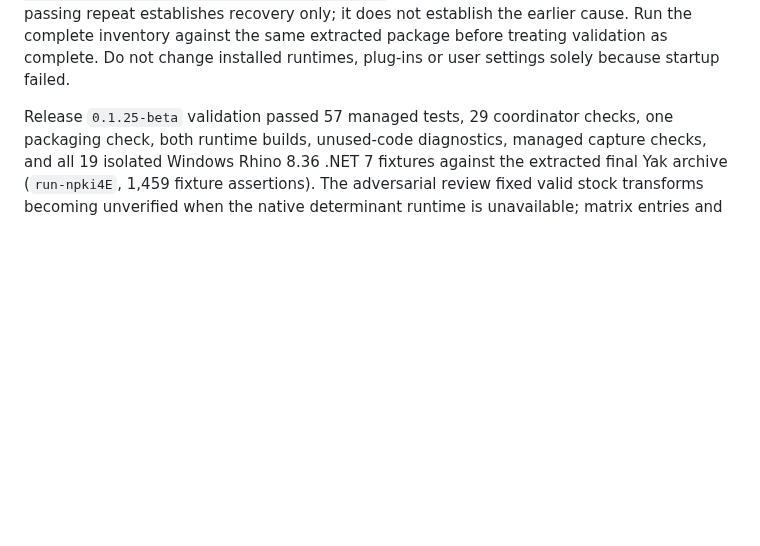
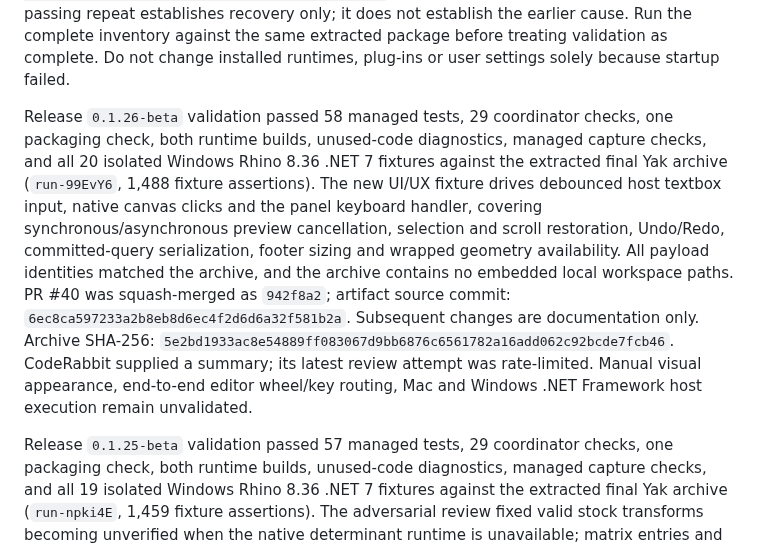
Before and after one commit to tsoumdoa/better-gh-panel, a Markdown page: docs/packaging.md, the part around the change. GitHub-like rendering; blank space fills up the shorter version.

Commit message:
Document 0.1.26-beta packaged release validation

```diff
--- a/docs/packaging.md
+++ b/docs/packaging.md
@@ -37,6 +37,8 @@ For native validation, run `tests/BetterGhPanel.RhinoSmoke/run.ps1 -PluginPath <
 The current native inventory contains 20 focused regressions for capture safety, geometry ownership, reentrant drawing, resource disposal, native clipboard integrity and UI/UX state transitions. The older general behavior smoke suite and obsolete diagnostic probes were removed; the `ui-ux` fixture covers the current interaction regressions. There is no separate smoke suite. Each fixture starts a fresh Rhino process to isolate native crashes; use `-Fixture <name>` for a targeted check. The historical 66-fixture release results below describe the previous inventory.
 
 If a host fails in `host-startup`, save the run directory and check for a startup dialog or Windows Application Error before rerunning. After saving work and closing interactive Rhino sessions, reproduce just the affected fixture with `run.ps1 -PluginPath <path> -Fixture preview-admission-freshness -TimeoutSeconds 45` (substitute the recorded fixture name). A passing repeat establishes recovery only; it does not establish the earlier cause. Run the complete inventory against the same extracted package before treating validation as complete. Do not change installed runtimes, plug-ins or user settings solely because startup failed.
+
+Release `0.1.26-beta` validation passed 58 managed tests, 29 coordinator checks, one packaging check, both runtime builds, unused-code diagnostics, managed capture checks, and all 20 isolated Windows Rhino 8.36 .NET 7 fixtures against the extracted final Yak archive (`run-99EvY6`, 1,488 fixture assertions). The new UI/UX fixture drives debounced host textbox input, native canvas clicks and the panel keyboard handler, covering synchronous/asynchronous preview cancellation, selection and scroll restoration, Undo/Redo, committed-query serialization, footer sizing and wrapped geometry availability. All payload identities matched the archive, and the archive contains no embedded local workspace paths. PR #40 was squash-merged as `942f8a2`; artifact source commit: `6ec8ca597233a2b8eb8d6ec4f2d6d6a32f581b2a`. Subsequent changes are documentation only. Archive SHA-256: `5e2bd1933ac8e54889ff083067d9bb6876c6561782a16add062c92bcde7fcb46`. CodeRabbit supplied a summary; its latest review attempt was rate-limited. Manual visual appearance, end-to-end editor wheel/key routing, Mac and Windows .NET Framework host execution remain unvalidated.
 
 Release `0.1.25-beta` validation passed 57 managed tests, 29 coordinator checks, one packaging check, both runtime builds, unused-code diagnostics, managed capture checks, and all 19 isolated Windows Rhino 8.36 .NET 7 fixtures against the extracted final Yak archive (`run-npki4E`, 1,459 fixture assertions). The adversarial review fixed valid stock transforms becoming unverified when the native determinant runtime is unavailable; matrix entries and validity now remain usable while that optional property reports unavailable. Sorting reuses set keys and avoids building unused summary keys. Existing checks were extended for property sorting in both directions, sorted sets and managed transform capture. CodeRabbit supplied a summary, not a line-by-line review. Artifact source commit: `aa861d7`. Archive SHA-256: `1887d2b9571583f8d9a6dbae98ecde9ba73c4a66daad2c100bd98bdb6e63a9a0`. Mac and Windows .NET Framework host execution remain unvalidated.
 
```
